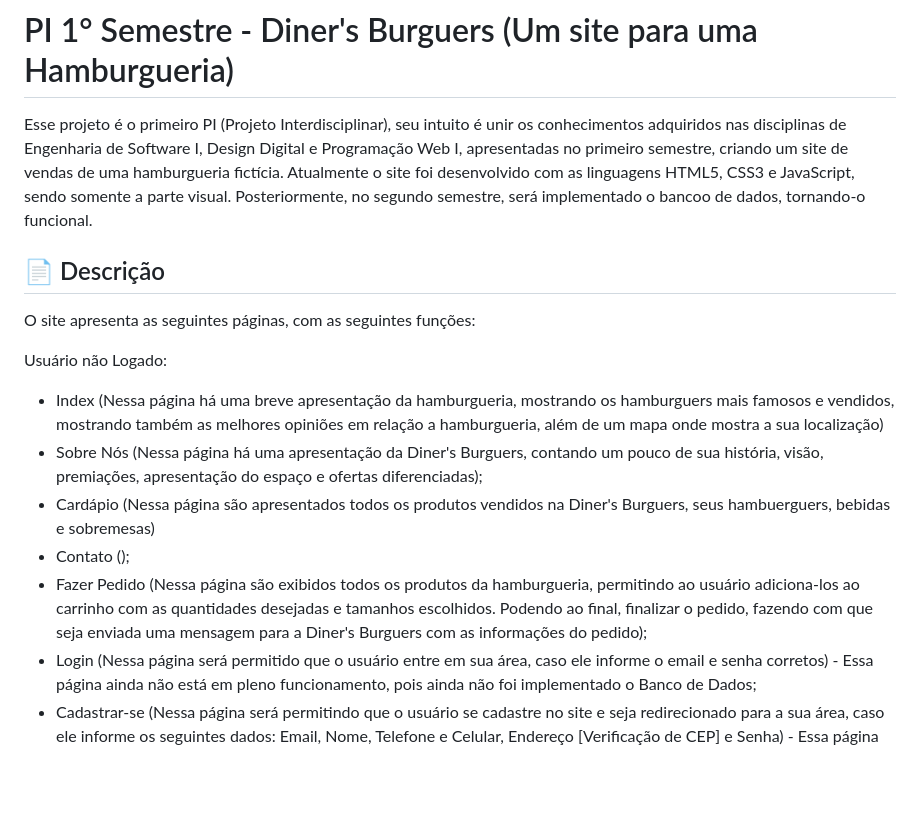
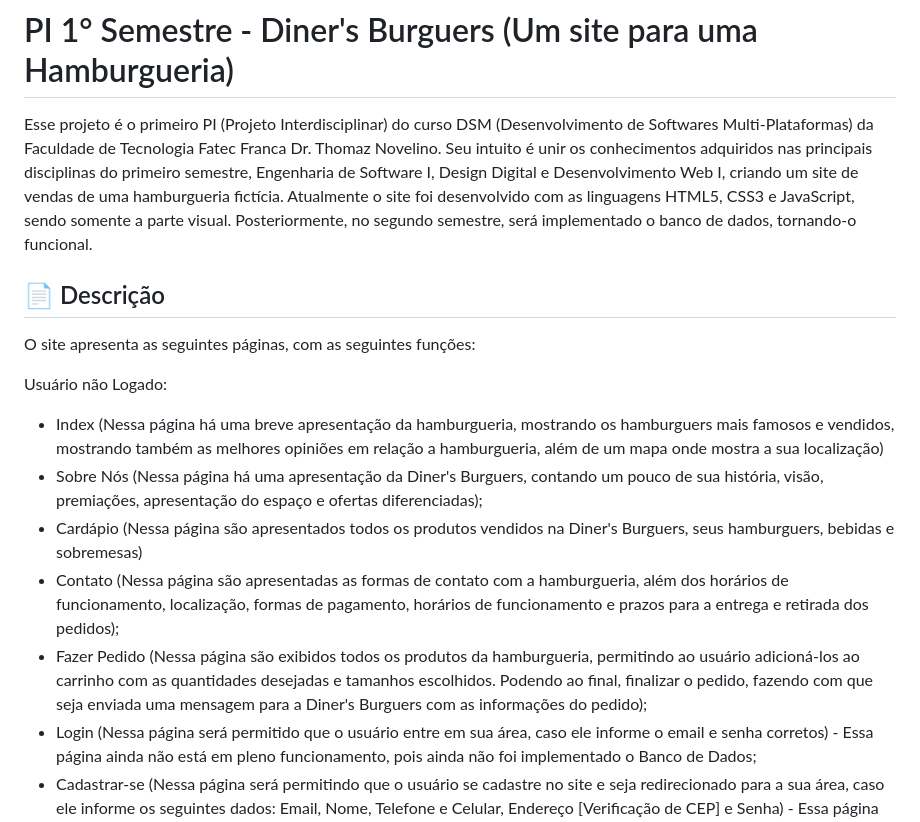
Before and after one commit to luis-pedro-dutra-carrocini/PI-1-Semestre-Diners-Burguers, a Markdown page: README.md, the part around the change printed below. GitHub-like rendering; blank space fills up the shorter version.

Commit message:
Atualização README.md - Correção de erros e implementações
Correção de alguns erros de ortografia, além de implementações de linkis de participantes e cooperadores do projeto.

```diff
--- a/README.md
+++ b/README.md
@@ -1,6 +1,6 @@
 # PI 1° Semestre - Diner's Burguers (Um site para uma Hamburgueria)
 
-Esse projeto é o primeiro PI (Projeto Interdisciplinar), seu intuito é unir os conhecimentos adquiridos nas disciplinas de Engenharia de Software I, Design Digital e Programação Web I, apresentadas no primeiro semestre, criando um site de vendas de uma hamburgueria fictícia.  Atualmente o site foi desenvolvido com as linguagens HTML5, CSS3 e JavaScript, sendo somente a parte visual. Posteriormente, no segundo semestre, será implementado o bancoo de dados, tornando-o funcional.
+Esse projeto é o primeiro PI (Projeto Interdisciplinar) do curso DSM (Desenvolvimento de Softwares Multi-Plataformas) da Faculdade de Tecnologia Fatec Franca Dr. Thomaz Novelino. Seu intuito é unir os conhecimentos adquiridos nas principais disciplinas do primeiro semestre, Engenharia de Software I, Design Digital e Desenvolvimento Web I, criando um site de vendas de uma hamburgueria fictícia.  Atualmente o site foi desenvolvido com as linguagens HTML5, CSS3 e JavaScript, sendo somente a parte visual. Posteriormente, no segundo semestre, será implementado o banco de dados, tornando-o funcional.
 
 
 ## 📄 Descrição
@@ -10,9 +10,9 @@ O site apresenta as seguintes páginas, com as seguintes funções:
 Usuário não Logado:
 * Index (Nessa página há uma breve apresentação da hamburgueria, mostrando os hamburguers mais famosos e vendidos, mostrando também as melhores opiniões em relação a hamburgueria, além de um mapa onde mostra a sua localização)
 * Sobre Nós (Nessa página há uma apresentação da Diner's Burguers, contando um pouco de sua história, visão, premiações, apresentação do espaço e ofertas diferenciadas);
-* Cardápio (Nessa página são apresentados todos os produtos vendidos na Diner's Burguers, seus hambuerguers, bebidas e sobremesas)
-* Contato ();
-* Fazer Pedido (Nessa página são exibidos todos os produtos da hamburgueria, permitindo ao usuário adiciona-los ao carrinho com as quantidades desejadas e tamanhos escolhidos. Podendo ao final, finalizar o pedido, fazendo com que seja enviada uma mensagem para a Diner's Burguers com as informações do pedido);
+* Cardápio (Nessa página são apresentados todos os produtos vendidos na Diner's Burguers, seus hamburguers, bebidas e sobremesas)
+* Contato (Nessa página são apresentadas as formas de contato com a hamburgueria, além dos horários de funcionamento, localização, formas de pagamento, horários de funcionamento e prazos para a entrega e retirada dos pedidos);
+* Fazer Pedido (Nessa página são exibidos todos os produtos da hamburgueria, permitindo ao usuário adicioná-los ao carrinho com as quantidades desejadas e tamanhos escolhidos. Podendo ao final, finalizar o pedido, fazendo com que seja enviada uma mensagem para a Diner's Burguers com as informações do pedido);
 * Login (Nessa página será permitido que o usuário entre em sua área, caso ele informe o email e senha corretos) - Essa página ainda não está em pleno funcionamento, pois ainda não foi implementado o Banco de Dados;
 * Cadastrar-se (Nessa página será permitindo que o usuário se cadastre no site e seja redirecionado para a sua área, caso ele informe os seguintes dados: Email, Nome, Telefone e Celular, Endereço [Verificação de CEP] e Senha) - Essa página ainda não está em pleno funcionamento, pois ainda não foi implementado o Banco de Dados;
 
```
Also changed, not shown: other parts of README.md (+5 -5 lines).
